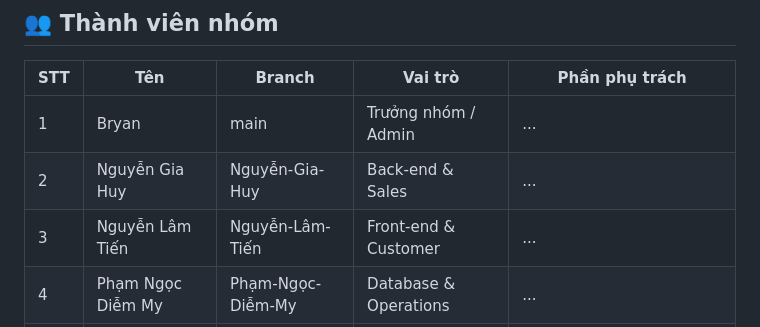
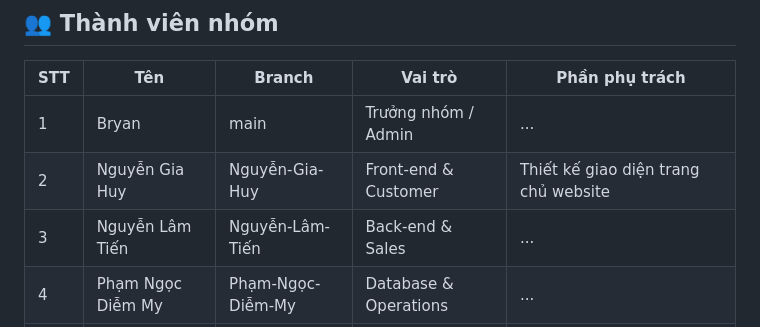
Before and after one commit to Bryan13032004/B-i-t-p-l-n-WEB, a Markdown page: README.md, the part around the change. Drawn GitHub-style.

Commit message:
cập nhật thông tin trên readme

```diff
--- a/README.md
+++ b/README.md
@@ -9,8 +9,8 @@ Web bán kính mắt trực tuyến hỗ trợ mua kính có sẵn, đặt trư
 | STT | Tên | Branch | Vai trò | Phần phụ trách |
 |---|---|---|---|---|
 | 1 | Bryan | main | Trưởng nhóm / Admin | ...|
-| 2 | Nguyễn Gia Huy | Nguyễn-Gia-Huy | Back-end & Sales | ... |
-| 3 | Nguyễn Lâm Tiến | Nguyễn-Lâm-Tiến | Front-end & Customer |... |
+| 2 | Nguyễn Gia Huy | Nguyễn-Gia-Huy | Front-end & Customer | Thiết kế giao diện trang chủ website |
+| 3 | Nguyễn Lâm Tiến | Nguyễn-Lâm-Tiến | Back-end & Sales |... |
 | 4 | Phạm Ngọc Diễm My | Phạm-Ngọc-Diễm-My | Database & Operations | ...|
 | 5 | Huỳnh Sĩ Nguyên | Huỳnh-Sĩ-Nguyên | AI/AR  | Virtual Try-On, nhận diện khuôn mặt, gợi ý kính |
 
```
